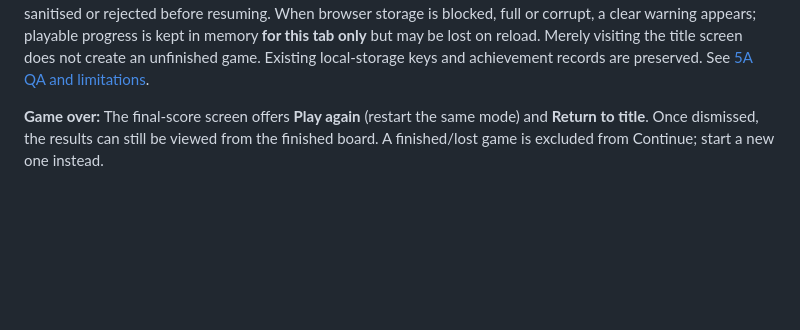
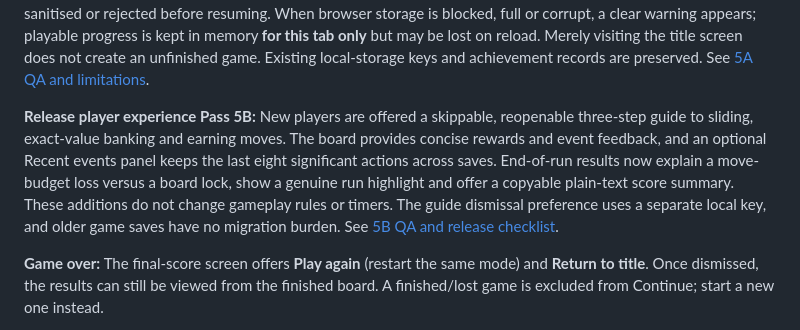
Before and after one commit to chriswalker-afk/Index-Shuffle, a Markdown page: README.md, the part around the change. Drawn GitHub-style; blank space fills up the shorter version.

Commit message:
Document optional onboarding, action activity, honest endings and copyable results

```diff
--- a/README.md
+++ b/README.md
@@ -33,6 +33,16 @@ full or corrupt, a clear warning appears; playable progress is kept in memory
 **for this tab only** but may be lost on reload. Merely visiting the title
 screen does not create an unfinished game. Existing local-storage keys and
 achievement records are preserved. See [5A QA and limitations](QA_RELEASE_5A.md).
+
+**Release player experience Pass 5B:** New players are offered a skippable,
+reopenable three-step guide to sliding, exact-value banking and earning
+moves. The board provides concise rewards and event feedback, and an
+optional Recent events panel keeps the last eight significant actions
+across saves. End-of-run results now explain a move-budget loss versus a
+board lock, show a genuine run highlight and offer a copyable plain-text
+score summary. These additions do not change gameplay rules or timers.
+The guide dismissal preference uses a separate local key, and older
+game saves have no migration burden. See [5B QA and release checklist](QA_RELEASE_5B.md).
 
 
 **Game over:** The final-score screen offers **Play again** (restart the same
```
